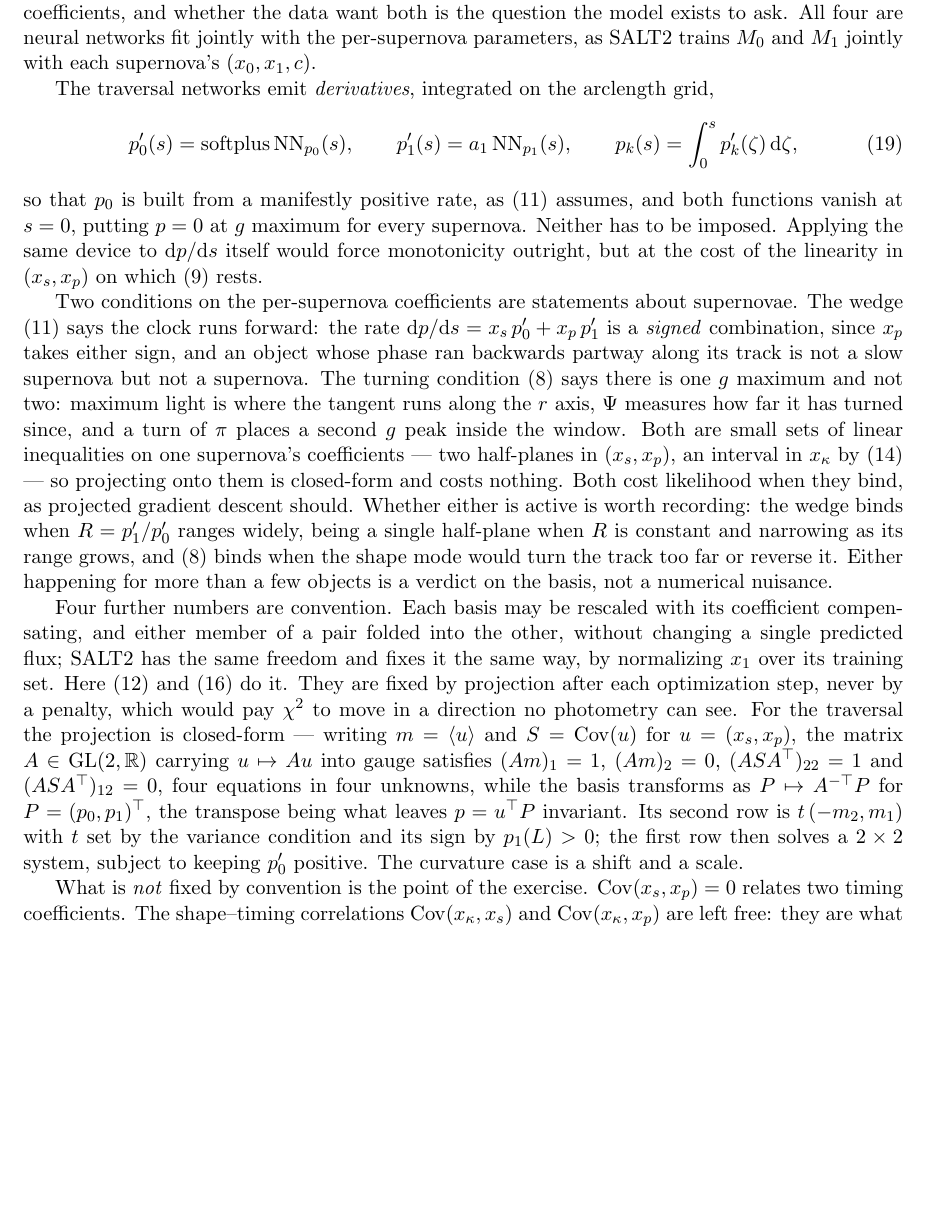
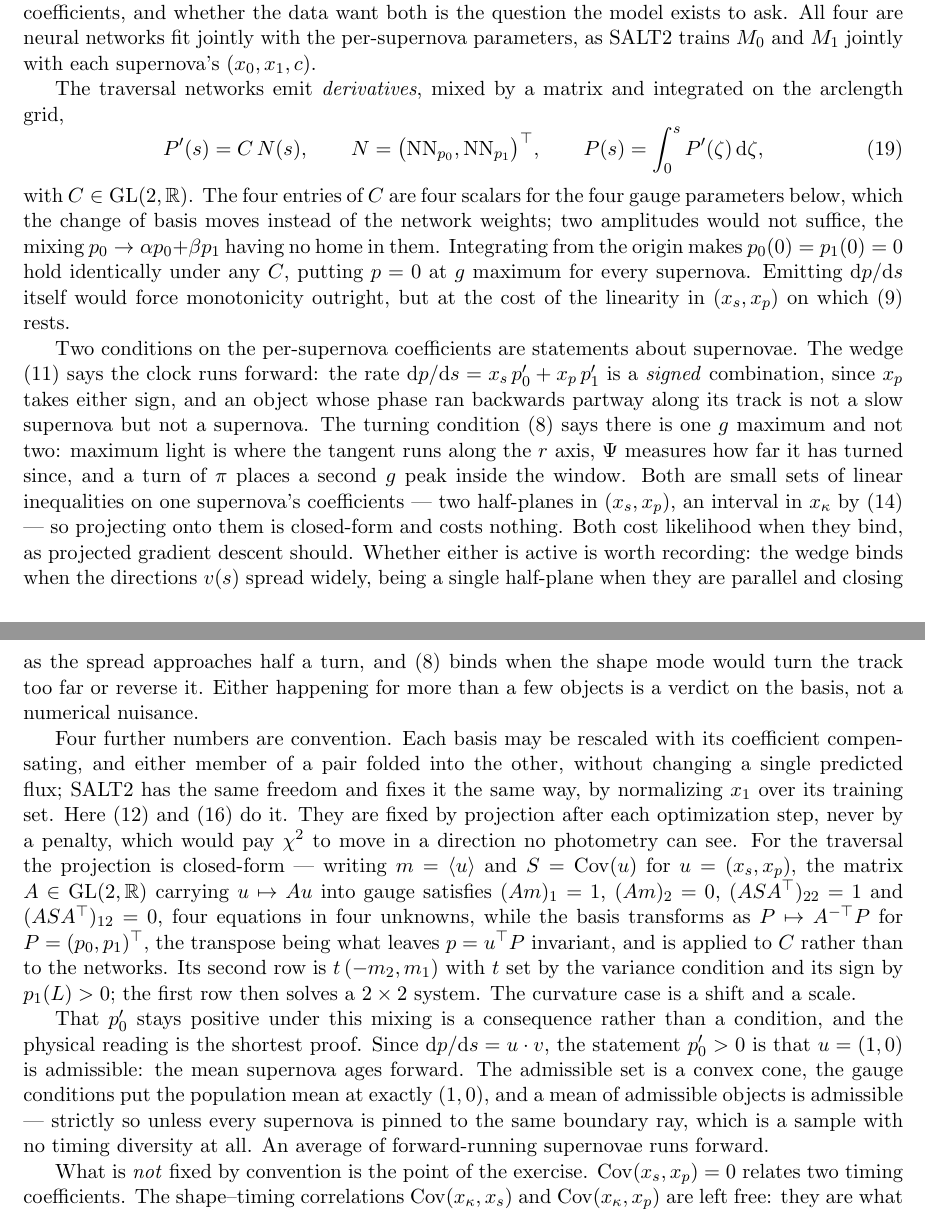
Before and after one commit to AlexGKim/DifferentialGeometry, a LaTeX document (docs/tex/model-definition.tex): part of page 5 of 7 before the commit and two parts of pages 5 and 6 of 7 after it, the two joined at a grey line, cut so that both start at the same text, the shorter picture padded with empty space. Compiled offline with pdfLaTeX.

Commit message:
Sign the turning condition; state the wedge without dividing
Two review findings, and the second changed the parameterization.

The turning condition was written on |Psi|, which is blind to sign. A
uniformly negative curvature satisfies it while putting the faintest
moment of the template exactly where t_max is defined to sit, so it did
not subsume the peak condition as claimed -- the implication runs the
other way. It also was not linear: |Psi| > 0 excludes a point rather than
a half-line, so the admissible set was a union of two intervals, not the
interval the projection in 2.3 assumes. Both defects go away in the
signed form, now stated per side of the origin.

The peak condition stays. The implication is real but useless where it
matters: K_0 and K_1 both vanish at the origin, so the inequalities
degenerate exactly at the grid points that decide whether s = 0 is a peak
or a trough, and those points are dropped.

The gauge group is four-parameter, but the parameterization offered two
amplitudes, so the mixing p_0 -> alpha p_0 + beta p_1 -- the very
degeneracy <x_p> = 0 exists to break -- could not be represented. The
traversal networks now carry an explicit 2x2 matrix, which is what the
change of basis moves.

That mixing does not preserve the positivity of p_0' the wedge assumed,
so the wedge is restated without dividing: monotonicity is u . v(s) > 0
for u = (x_s, x_p) and v = (p_0', p_1'), an open convex cone bounded by
the two angularly extreme members. This is manifestly gauge-covariant,
gives a nonemptiness criterion the ratio form could not state (the
directions must span less than half a turn), and drops the claim that
x_s > 0 is forced when p_1' "changes sign" -- vanishing is enough.

Positivity of p_0' is then a consequence, not a condition, and the
physical reading is the proof: p_0' > 0 says the mean supernova ages
forward, the admissible set is convex, and the gauge puts the population
mean at exactly (1, 0). An average of forward-running supernovae runs
forward, unless every object is pinned to one boundary ray.

Co-Authored-By: Claude Opus 5 <noreply@anthropic.com>

```diff
--- a/docs/tex/model-definition.tex
+++ b/docs/tex/model-definition.tex
@@ -296,18 +318,21 @@ exists to ask. All four are neural networks fit jointly with the per-supernova p
 as \salt\ trains $M_{0}$ and $M_{1}$ jointly with each supernova's
 $(x_{0}, x_{1}, \colr)$.
 
-The traversal networks emit \emph{derivatives}, integrated on the arclength grid,
+The traversal networks emit \emph{derivatives}, mixed by a matrix and integrated on the
+arclength grid,
 \begin{equation}
-  p_{0}'(\arc) = \mathrm{softplus}\,\NN_{p_{0}}(\arc), \qquad
-  p_{1}'(\arc) = a_{1}\,\NN_{p_{1}}(\arc), \qquad
-  p_{k}(\arc) = \int_{0}^{\arc} p_{k}'(\zeta)\,\dd\zeta ,
+  P'(\arc) = C\,N(\arc), \qquad
+  N = \bigl(\NN_{p_{0}}, \NN_{p_{1}}\bigr)^{\top}, \qquad
+  P(\arc) = \int_{0}^{\arc} P'(\zeta)\,\dd\zeta ,
   \label{eq:travnet}
 \end{equation}
-so that $p_{0}$ is built from a manifestly positive rate, as \eqref{eq:wedge} assumes, and
-both functions vanish at $\arc = 0$, putting $\phase = 0$ at $g$ maximum for every
-supernova. Neither has to be imposed. Applying the same device to $\dd\phase/\dd\arc$
-itself would force monotonicity outright, but at the cost of the linearity in
-$(\xstretch, x_p)$ on which \eqref{eq:travlin} rests.
+with $C \in \mathrm{GL}(2,\Real)$. The four entries of $C$ are four scalars for the four
+gauge parameters below, which the change of basis moves instead of the network weights; two
+amplitudes would not suffice, the mixing $p_{0} \to \alpha p_{0} + \beta p_{1}$ having no
+home in them. Integrating from the origin makes $p_{0}(0) = p_{1}(0) = 0$ hold identically
+under any $C$, putting $\phase = 0$ at $g$ maximum for every supernova. Emitting
+$\dd\phase/\dd\arc$ itself would force monotonicity outright, but at the cost of the
+linearity in $(\xstretch, x_p)$ on which \eqref{eq:travlin} rests.
 
 Two conditions on the per-supernova coefficients are statements about supernovae. The wedge
 \eqref{eq:wedge} says the clock runs forward: the rate
@@ -320,8 +345,9 @@ peak inside the window. Both are small sets of linear inequalities on one supern
 coefficients --- two half-planes in $(\xstretch, x_p)$, an interval in $\shapekappa$ by
 \eqref{eq:turnlin} --- so projecting onto them is closed-form and costs nothing. Both cost
 likelihood when they bind, as projected gradient descent should. Whether either is active
-is worth recording: the wedge binds when $R = p_{1}'/p_{0}'$ ranges widely, being a single
-half-plane when $R$ is constant and narrowing as its range grows, and \eqref{eq:turncond}
+is worth recording: the wedge binds when the directions $v(\arc)$ spread widely, being a
+single half-plane when they are parallel and closing as the spread approaches half a turn,
+and \eqref{eq:turncond}
 binds when the shape mode would turn the track too far or reverse it. Either happening for
 more than a few objects is a verdict on the basis, not a numerical nuisance.
 
@@ -336,10 +362,18 @@ $u = (\xstretch, x_p)$, the matrix $A \in \mathrm{GL}(2,\Real)$ carrying $u \map
 into gauge satisfies $(Am)_{1} = 1$, $(Am)_{2} = 0$, $(ASA^{\top})_{22} = 1$ and
 $(ASA^{\top})_{12} = 0$, four equations in four unknowns, while the basis transforms as
 $P \mapsto A^{-\top}P$ for $P = (p_{0}, p_{1})^{\top}$, the transpose being what leaves
-$\phase = u^{\top}P$ invariant. Its second row is $t\,(-m_{2}, m_{1})$ with $t$ set by the
-variance condition and its sign by $p_{1}(\arclen) > 0$; the first row then solves a
-$2 \times 2$ system, subject to keeping $p_{0}'$ positive. The curvature case is a shift
-and a scale.
+$\phase = u^{\top}P$ invariant, and is applied to $C$ rather than to the networks. Its
+second row is $t\,(-m_{2}, m_{1})$ with $t$ set by the variance condition and its sign by
+$p_{1}(\arclen) > 0$; the first row then solves a $2 \times 2$ system. The curvature case
+is a shift and a scale.
+
+That $p_{0}'$ stays positive under this mixing is a consequence rather than a condition,
+and the physical reading is the shortest proof. Since $\dd\phase/\dd\arc = u \cdot v$, the
+statement $p_{0}' > 0$ is that $u = (1,0)$ is admissible: the mean supernova ages forward.
+The admissible set is a convex cone, the gauge conditions put the population mean at
+exactly $(1,0)$, and a mean of admissible objects is admissible --- strictly so unless
+every supernova is pinned to the same boundary ray, which is a sample with no timing
+diversity at all. An average of forward-running supernovae runs forward.
 
 What is \emph{not} fixed by convention is the point of the exercise.
 $\mathrm{Cov}(\xstretch, x_p) = 0$ relates two timing coefficients. The shape--timing
```
Also changed, not shown: docs/tex/model-definition.tex (60 more changed lines).
